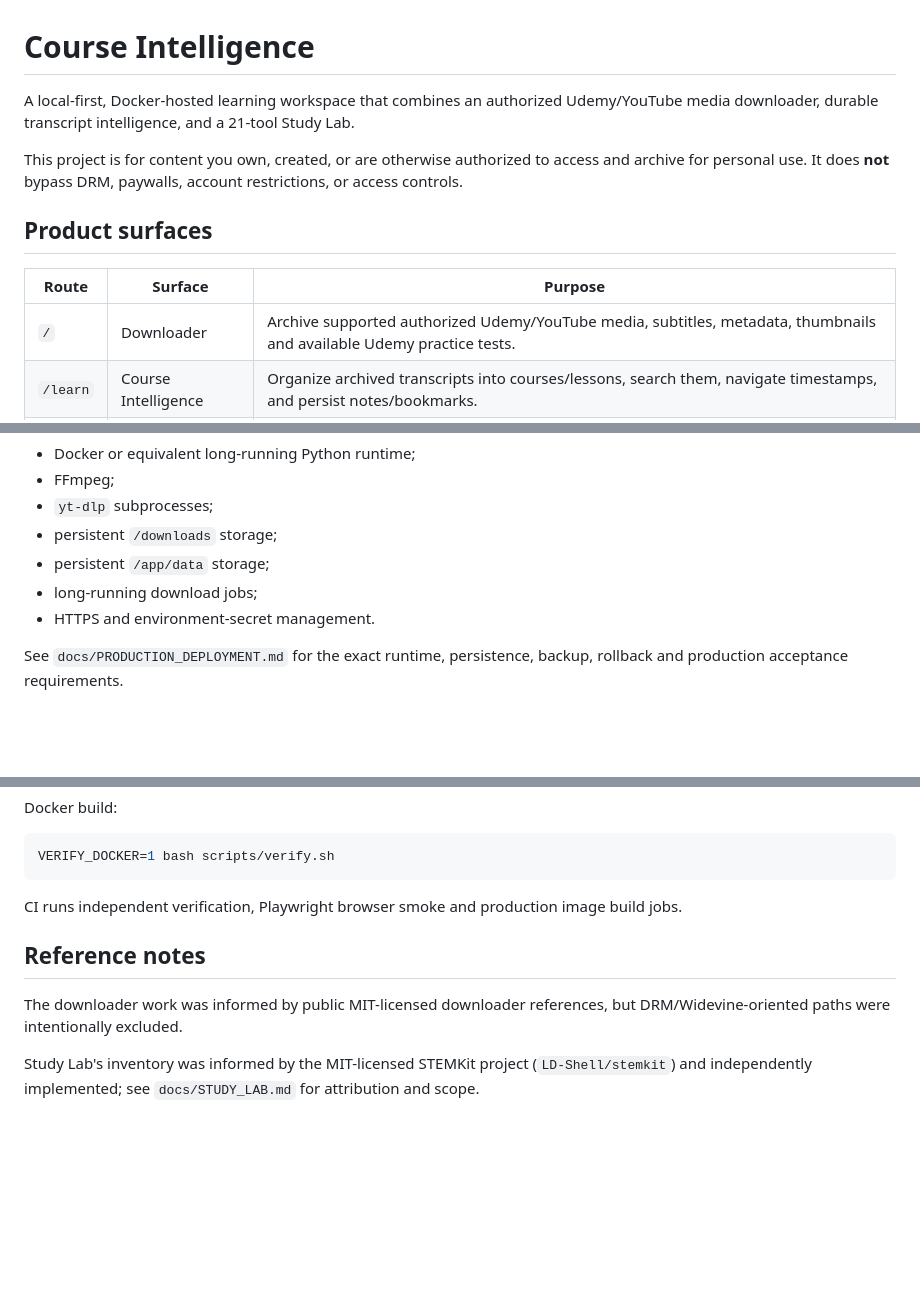
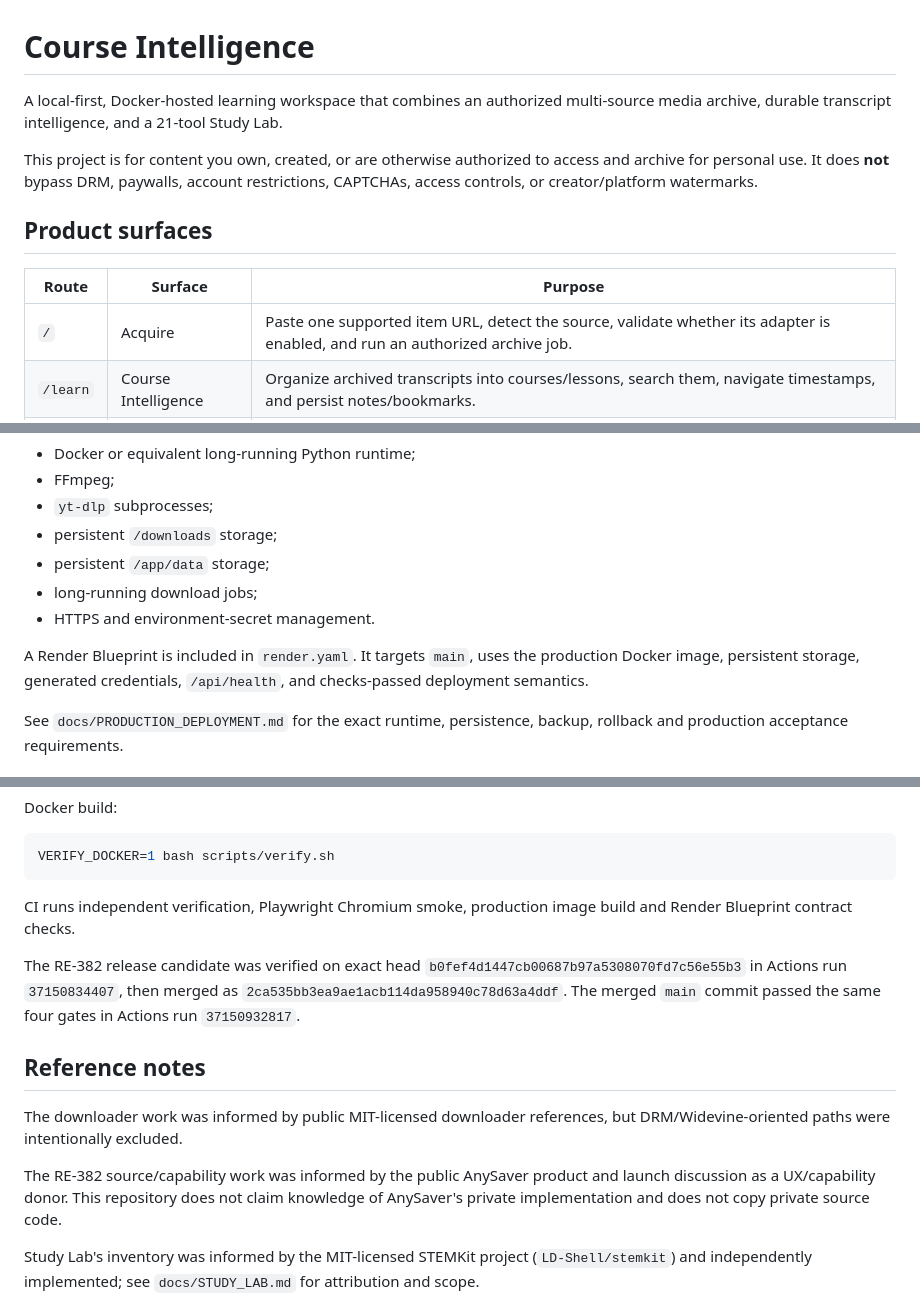
Before and after one commit to rrahul0904/udemy-project-downloader, a Markdown page: README.md, 3 parts joined by grey strips. Rendered like a GitHub page; blank space fills up the shorter version.

````diff
--- a/README.md
+++ b/README.md
@@ -1,14 +1,14 @@
 # Course Intelligence
 
-A local-first, Docker-hosted learning workspace that combines an authorized Udemy/YouTube media downloader, durable transcript intelligence, and a 21-tool Study Lab.
+A local-first, Docker-hosted learning workspace that combines an authorized multi-source media archive, durable transcript intelligence, and a 21-tool Study Lab.
 
-This project is for content you own, created, or are otherwise authorized to access and archive for personal use. It does **not** bypass DRM, paywalls, account restrictions, or access controls.
+This project is for content you own, created, or are otherwise authorized to access and archive for personal use. It does **not** bypass DRM, paywalls, account restrictions, CAPTCHAs, access controls, or creator/platform watermarks.
 
 ## Product surfaces
 
 | Route | Surface | Purpose |
 | --- | --- | --- |
-| `/` | Downloader | Archive supported authorized Udemy/YouTube media, subtitles, metadata, thumbnails and available Udemy practice tests. |
+| `/` | Acquire | Paste one supported item URL, detect the source, validate whether its adapter is enabled, and run an authorized archive job. |
 | `/learn` | Course Intelligence | Organize archived transcripts into courses/lessons, search them, navigate timestamps, and persist notes/bookmarks. |
 | `/lab` | Study Lab | Use 21 local data, scientific, citation, molecular and study utilities with compatible downloaded files. |
 
@@ -110,6 +143,8 @@ The application requires more than a static/serverless web deployment. A complet
 - persistent `/app/data` storage;
 - long-running download jobs;
 - HTTPS and environment-secret management.
+
+A Render Blueprint is included in `render.yaml`. It targets `main`, uses the production Docker image, persistent storage, generated credentials, `/api/health`, and checks-passed deployment semantics.
 
 See `docs/PRODUCTION_DEPLOYMENT.md` for the exact runtime, persistence, backup, rollback and production acceptance requirements.
 
@@ -142,12 +177,16 @@ Docker build:
 VERIFY_DOCKER=1 bash scripts/verify.sh
 ```
 
-CI runs independent verification, Playwright browser smoke and production image build jobs.
+CI runs independent verification, Playwright Chromium smoke, production image build and Render Blueprint contract checks.
+
+The RE-382 release candidate was verified on exact head `b0fef4d1447cb00687b97a5308070fd7c56e55b3` in Actions run `37150834407`, then merged as `2ca535bb3ea9ae1acb114da958940c78d63a4ddf`. The merged `main` commit passed the same four gates in Actions run `37150932817`.
 
 ## Reference notes
 
 The downloader work was informed by public MIT-licensed downloader references, but DRM/Widevine-oriented paths were intentionally excluded.
 
+The RE-382 source/capability work was informed by the public AnySaver product and launch discussion as a UX/capability donor. This repository does not claim knowledge of AnySaver's private implementation and does not copy private source code.
+
 Study Lab's inventory was informed by the MIT-licensed STEMKit project (`LD-Shell/stemkit`) and independently implemented; see `docs/STUDY_LAB.md` for attribution and scope.
 
 Course Intelligence was informed by public product behavior/documentation from YouTubeTranscript.dev. This repository does not copy that product's source code or claim knowledge of non-public implementation details.
````
Also changed, not shown: other parts of README.md (+45 -12 lines).
